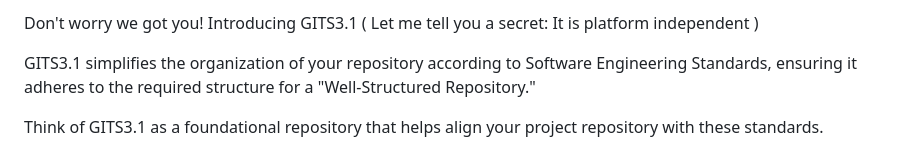
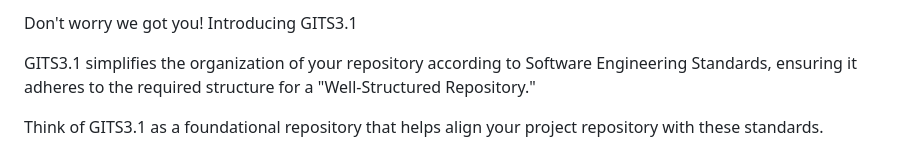
Before and after one commit to psvkaushik/Group50_Proj2, a Markdown page: README.md, the part around one of its changes. Drawn GitHub-style.

```diff
--- a/README.md
+++ b/README.md
@@ -31,5 +31,5 @@ Do platform dependencies of softwares available annoy you??
 
-Don't worry we got you! Introducing GITS3.1 ( Let me tell you a secret: It is platform independent )
+Don't worry we got you! Introducing GITS3.1
 
 GITS3.1 simplifies the organization of your repository according to Software Engineering Standards, ensuring it adheres to the required structure for a "Well-Structured Repository."
 
```
Also changed, not shown: other parts of README.md (+3 -3 lines).
